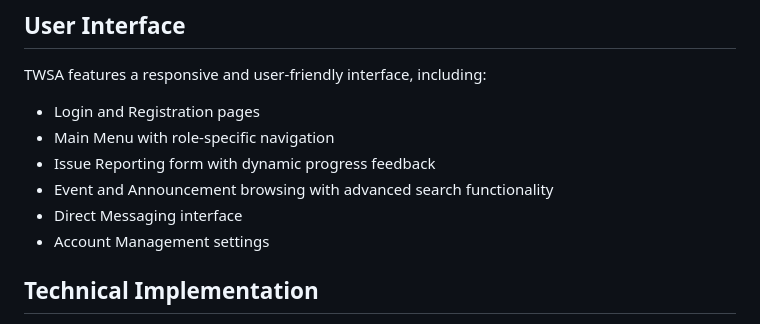
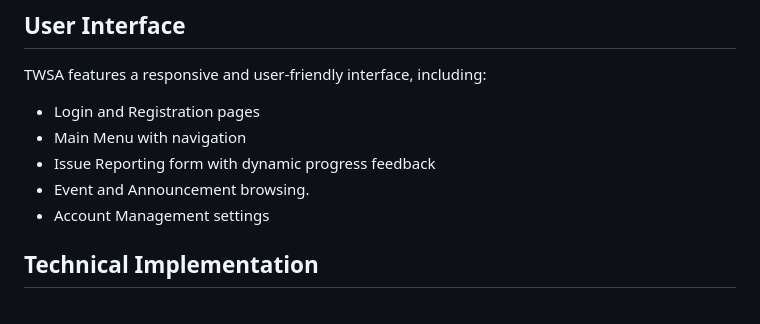
Before and after one commit to Dillon-Duncan/TWSA, a Markdown page: README.md, the part around the change. Rendered like a GitHub page.

```diff
--- a/README.md
+++ b/README.md
@@ -103,10 +103,9 @@ The application utilizes efficient data structures to manage information:
 TWSA features a responsive and user-friendly interface, including:
 
 - Login and Registration pages
-- Main Menu with role-specific navigation
+- Main Menu with navigation
 - Issue Reporting form with dynamic progress feedback
-- Event and Announcement browsing with advanced search functionality
-- Direct Messaging interface
+- Event and Announcement browsing.
 - Account Management settings
 
 ## Technical Implementation
```
